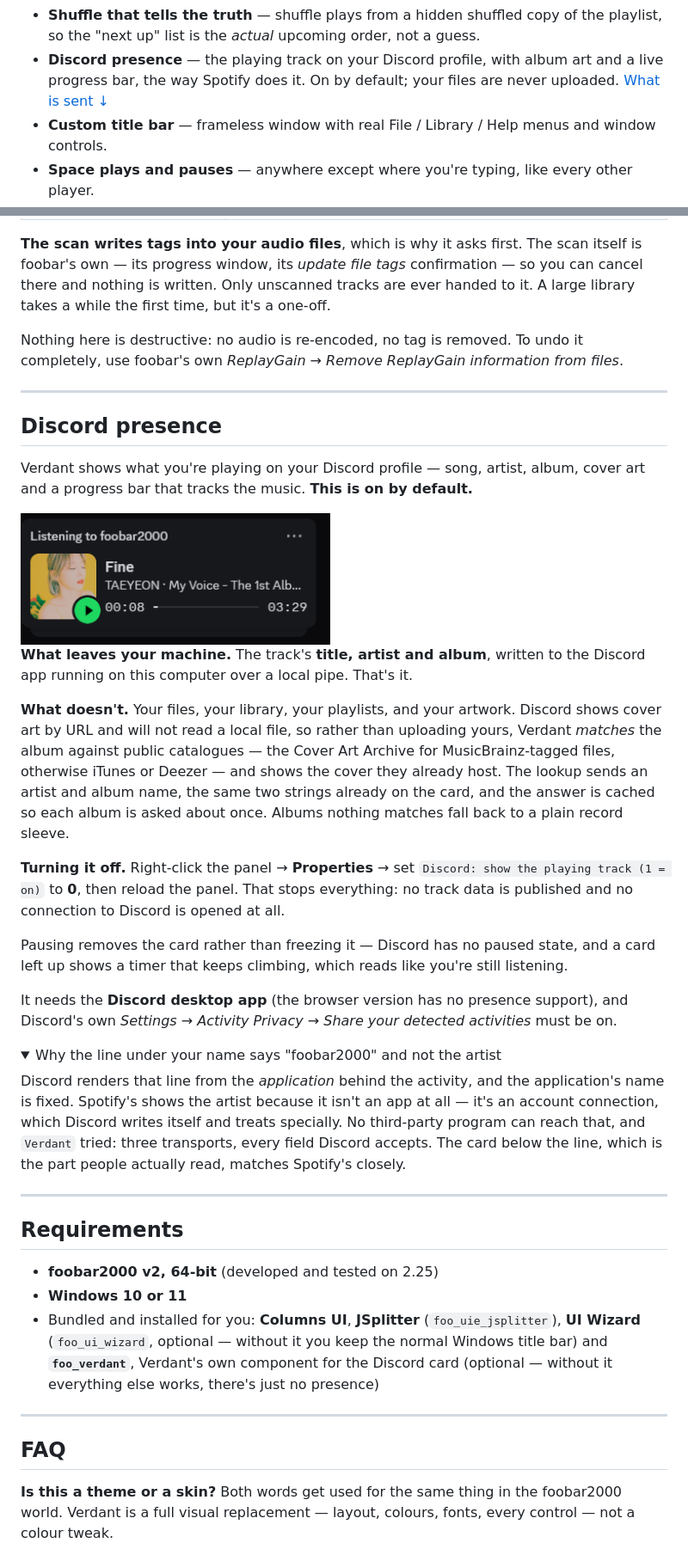
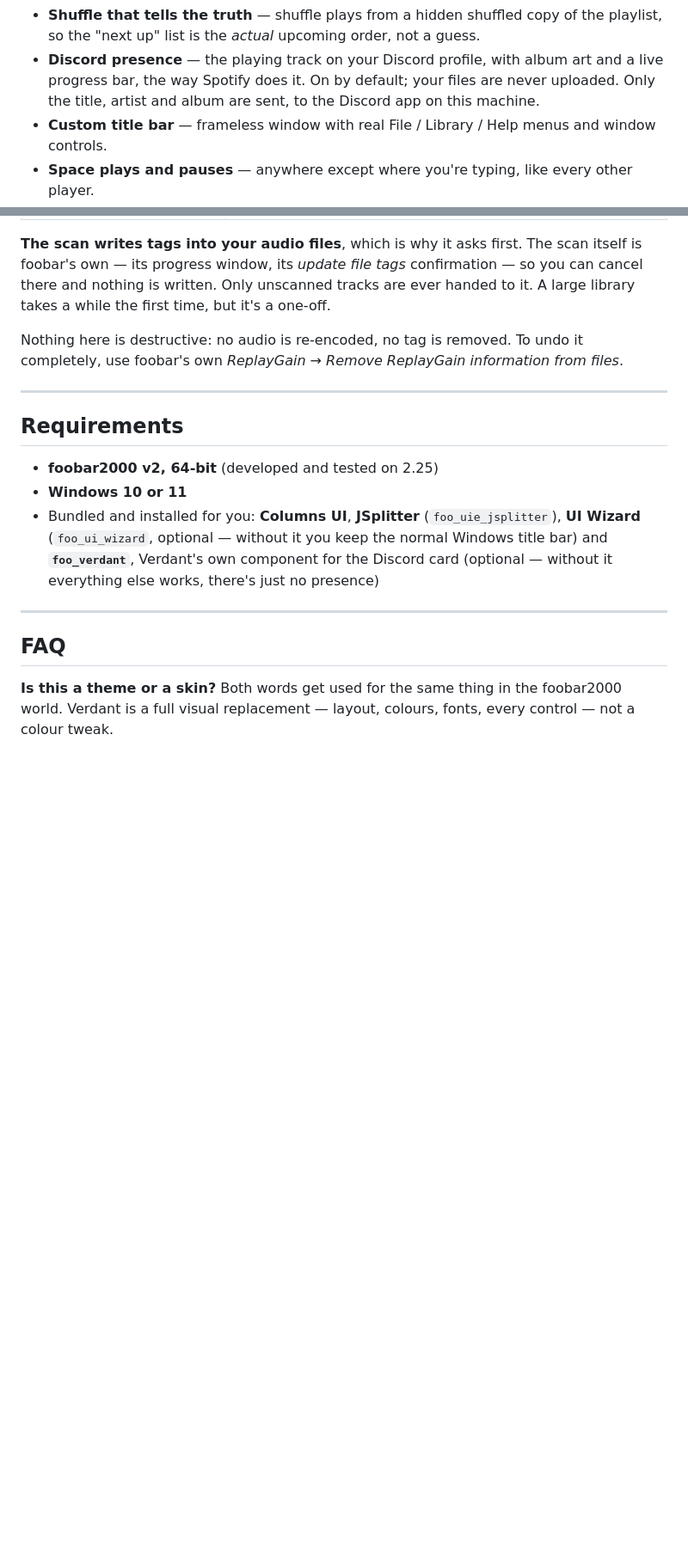
Before and after one commit to superziper/verdant-foobar2000-theme, a Markdown page: README.md, 2 parts joined by grey strips. Shown at 86% size. Rendered like a GitHub page; folded sections open; blank space fills up the shorter version.

Commit message:
Move the Discord write-up out of the README
The feature is announced in the v1.3.0 release notes, which carry the
screenshot and the full explanation. The README keeps the feature bullet, the
panel property and the privacy answer in the FAQ, each self-contained rather
than pointing at a section that no longer exists.

```diff
--- a/README.md
+++ b/README.md
@@ -74,8 +74,8 @@ look, not a client.
 - **Shuffle that tells the truth** — shuffle plays from a hidden shuffled copy of the playlist, so
   the "next up" list is the *actual* upcoming order, not a guess.
 - **Discord presence** — the playing track on your Discord profile, with album art and a live
-  progress bar, the way Spotify does it. On by default; your files are never uploaded.
-  [What is sent ↓](#discord-presence)
+  progress bar, the way Spotify does it. On by default; your files are never uploaded. Only the
+  title, artist and album are sent, to the Discord app on this machine.
 - **Custom title bar** — frameless window with real File / Library / Help menus and window controls.
 - **Space plays and pauses** — anywhere except where you're typing, like every other player.
 
@@ -177,45 +177,6 @@ foobar's own *ReplayGain → Remove ReplayGain information from files*.
 
 ---
 
-## Discord presence
-
-Verdant shows what you're playing on your Discord profile — song, artist, album, cover art and
-a progress bar that tracks the music. **This is on by default.**
-
-<img src="docs/images/discord.png" alt="The Discord card: song, artist, album, cover art and a progress bar" width="360">
-
-**What leaves your machine.** The track's **title, artist and album**, written to the Discord
-app running on this computer over a local pipe. That's it.
-
-**What doesn't.** Your files, your library, your playlists, and your artwork. Discord shows
-cover art by URL and will not read a local file, so rather than uploading yours, Verdant
-*matches* the album against public catalogues — the Cover Art Archive for MusicBrainz-tagged
-files, otherwise iTunes or Deezer — and shows the cover they already host. The lookup sends an
-artist and album name, the same two strings already on the card, and the answer is cached so
-each album is asked about once. Albums nothing matches fall back to a plain record sleeve.
-
-**Turning it off.** Right-click the panel → **Properties** → set
-`Discord: show the playing track (1 = on)` to **0**, then reload the panel. That stops
-everything: no track data is published and no connection to Discord is opened at all.
-
-Pausing removes the card rather than freezing it — Discord has no paused state, and a card
-left up shows a timer that keeps climbing, which reads like you're still listening.
-
-It needs the **Discord desktop app** (the browser version has no presence support), and
-Discord's own *Settings → Activity Privacy → Share your detected activities* must be on.
-
-<details>
-<summary>Why the line under your name says "foobar2000" and not the artist</summary>
-
-Discord renders that line from the *application* behind the activity, and the application's
-name is fixed. Spotify's shows the artist because it isn't an app at all — it's an account
-connection, which Discord writes itself and treats specially. No third-party program can reach
-that, and `Verdant` tried: three transports, every field Discord accepts. The card below the
-line, which is the part people actually read, matches Spotify's closely.
-</details>
-
----
-
 ## Requirements
 
 - **foobar2000 v2, 64-bit** (developed and tested on 2.25)
```
Also changed, not shown: other parts of README.md (+3 -3 lines).
